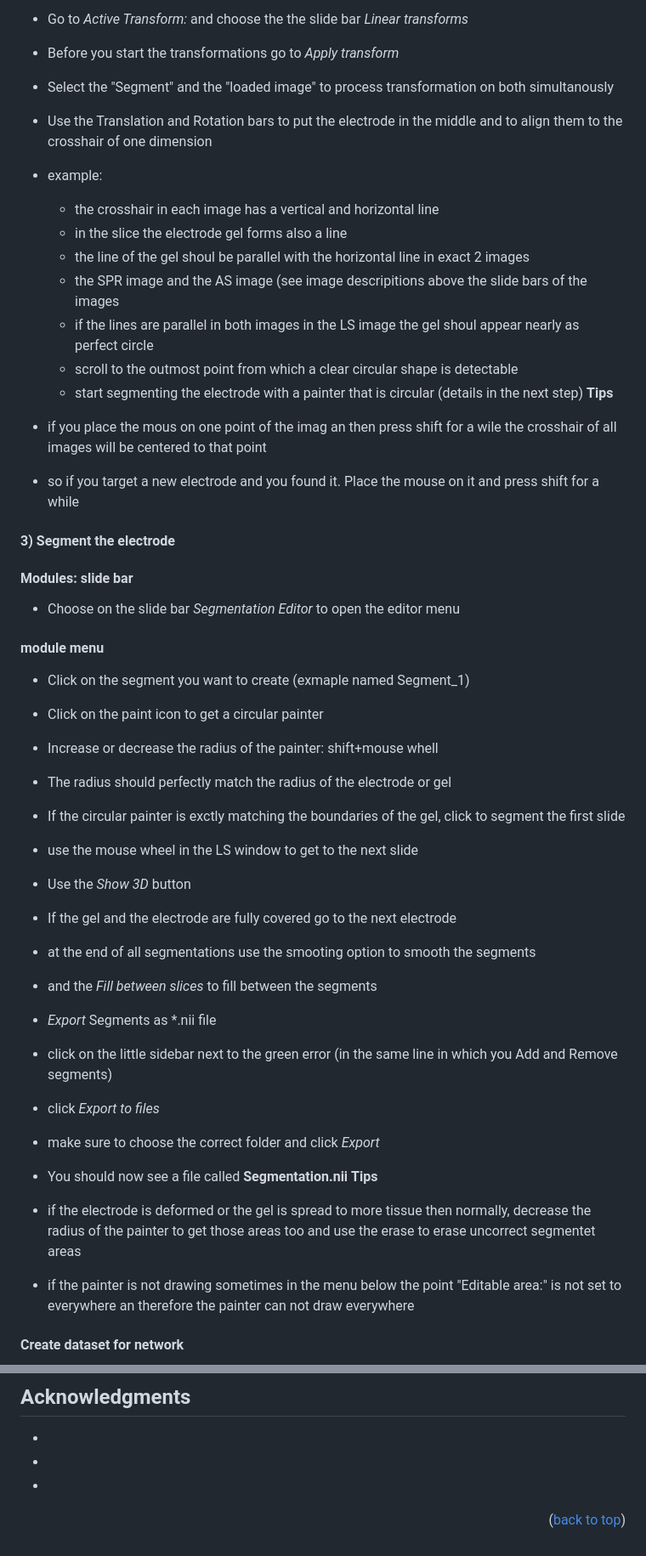
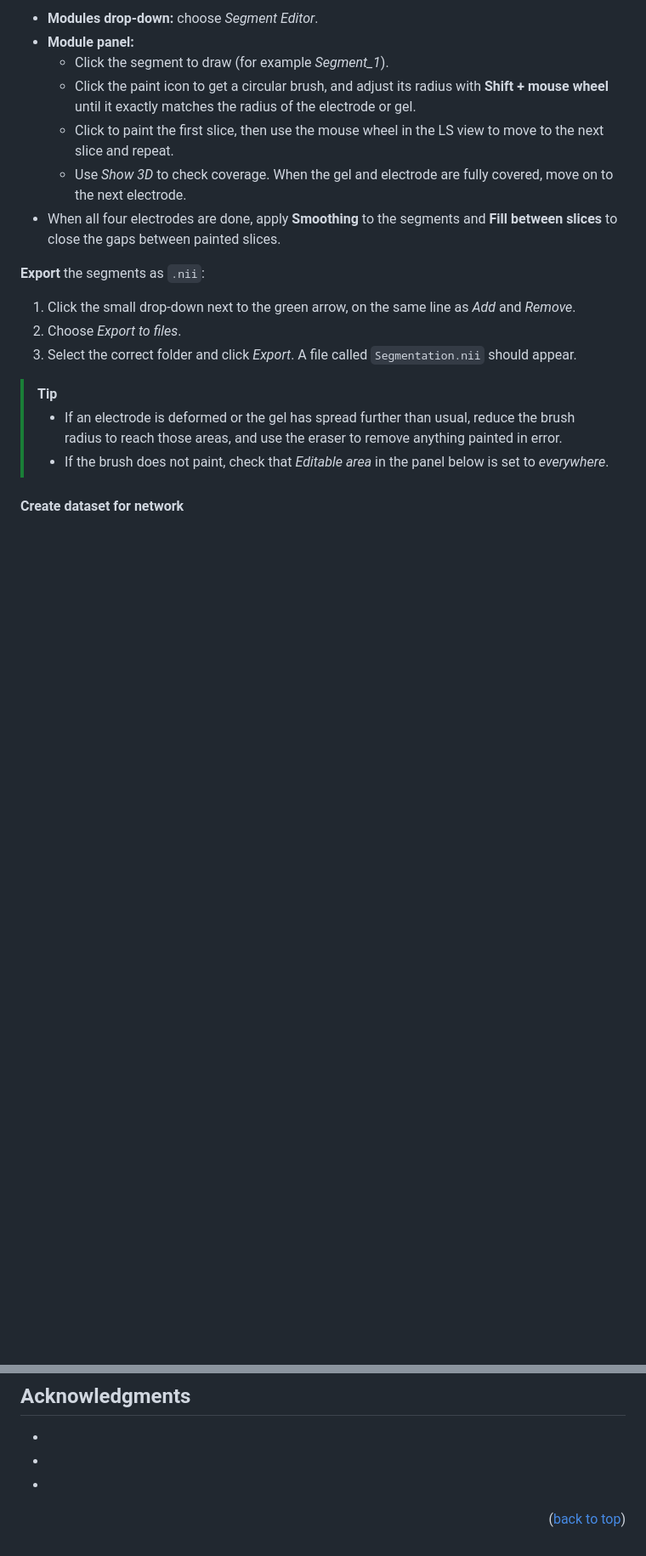
Before and after one commit to LawsOfForm/Automated_Electrode_Coordinate_Extraction, a Markdown page: README.md, 2 parts joined by grey strips. Shown at 85% size. Rendered like a GitHub page; blank space fills up the shorter version.

```diff
--- a/README.md
+++ b/README.md
@@ -354,51 +352,21 @@ In matlab coregistrated images named like this *rsub-xx_ses-x_acq-petra_run-0x_P
 
-* Go to *Active Transform:* and choose the the slide bar *Linear transforms*
-* Before you start the transformations go to *Apply transform*
-* Select the "Segment" and the "loaded image" to process transformation on both simultanously
-* Use the Translation and Rotation bars to put the electrode in the middle and to align them to the crosshair of one dimension
-* example:
-  * the crosshair in each image has a vertical and horizontal line
-  * in the slice the electrode gel forms also a line
-  * the line of the gel shoul be parallel with the horizontal line in exact 2 images
-  * the SPR image and the AS image (see image descripitions above the slide bars of the images
-  * if the lines are parallel in both images in the LS image the gel shoul appear nearly as perfect circle
-  * scroll to the outmost point from which a clear circular shape is detectable
-  * start segmenting the electrode with a painter that is circular (details in the next step)
-__Tips__
+- **Modules drop-down:** choose *Segment Editor*.
+- **Module panel:**
+  - Click the segment to draw (for example *Segment_1*).
+  - Click the paint icon to get a circular brush, and adjust its radius with **Shift + mouse wheel** until it exactly matches the radius of the electrode or gel.
+  - Click to paint the first slice, then use the mouse wheel in the LS view to move to the next slice and repeat.
+  - Use *Show 3D* to check coverage. When the gel and electrode are fully covered, move on to the next electrode.
+- When all four electrodes are done, apply **Smoothing** to the segments and **Fill between slices** to close the gaps between painted slices.
 
-* if you place the mous on one point of the imag an then press shift for a wile the crosshair of all images will be centered to that point
-* so if you target a new electrode and you found it. Place the mouse on it and press shift for a while
+**Export** the segments as `.nii`:
 
-#### 3) Segment the electrode
+1. Click the small drop-down next to the green arrow, on the same line as *Add* and *Remove*.
+2. Choose *Export to files*.
+3. Select the correct folder and click *Export*. A file called `Segmentation.nii` should appear.
 
-#### Modules: slide bar
-
-* Choose on the slide bar *Segmentation Editor* to open the editor menu
-
-####  module menu
-
-* Click on the segment you want to create (exmaple named Segment_1)
-* Click on the paint icon to get a circular painter
-* Increase or decrease the radius of the painter: shift+mouse whell
-* The radius should perfectly match the radius of the electrode or gel
-* If the circular painter is exctly matching the boundaries of the gel, click to segment the first slide
-* use the mouse wheel in the LS window to get to the next slide
-* Use the *Show 3D* button
-* If the gel and the electrode are fully covered go to the next electrode
-
-* at the end of all segmentations use the smooting option to smooth the segments
-* and the *Fill between slices* to fill between the segments
-
-* _Export_ Segments as *.nii file
-* click on the little sidebar next to the green error (in the same line in which you Add and Remove segments)
-* click *Export to files*
-* make sure to choose the correct folder and click *Export*
-* You should now see a file called __Segmentation.nii__
-__Tips__
-
-* if the electrode is deformed or the gel is spread to more tissue then normally, decrease the radius of the painter to get those areas too and use the erase to erase uncorrect segmentet areas
-
-* if the painter is not drawing sometimes in the menu below the point "Editable area:" is not set to everywhere an therefore the painter can not draw everywhere
+> [!TIP]
+> - If an electrode is deformed or the gel has spread further than usual, reduce the brush radius to reach those areas, and use the eraser to remove anything painted in error.
+> - If the brush does not paint, check that *Editable area* in the panel below is set to *everywhere*.
 
 #### Create dataset for network
 
@@ -604,20 +571,18 @@ Project Link: [https://github.com/LawsOfForm/Automated_Electrode_Coordinate_Extr
 
 <p align="right">(<a href="#readme-top">back to top</a>)</p>
 
-
-
 <!-- MARKDOWN LINKS & IMAGES -->
 <!-- https://www.markdownguide.org/basic-syntax/#reference-style-links -->
-[contributors-shield]: https://img.shields.io/github/contributors/github_username/repo_name.svg?style=for-the-badge
-[contributors-url]: https://github.com/github_username/repo_name/graphs/contributors
-[forks-shield]: https://img.shields.io/github/forks/github_username/repo_name.svg?style=for-the-badge
-[forks-url]: https://github.com/github_username/repo_name/network/members
-[stars-shield]: https://img.shields.io/github/stars/github_username/repo_name.svg?style=for-the-badge
-[stars-url]: https://github.com/github_username/repo_name/stargazers
-[issues-shield]: https://img.shields.io/github/issues/github_username/repo_name.svg?style=for-the-badge
-[issues-url]: https://github.com/github_username/repo_name/issues
-[license-shield]: https://img.shields.io/github/license/github_username/repo_name.svg?style=for-the-badge
-[license-url]: https://github.com/github_username/repo_name/blob/master/LICENSE.txt
+[contributors-shield]: https://img.shields.io/github/contributors/LawsOfForm/Automated_Electrode_Coordinate_Extraction.svg?style=for-the-badge
+[contributors-url]: https://github.com/LawsOfForm/Automated_Electrode_Coordinate_Extraction/graphs/contributors
+[forks-shield]: https://img.shields.io/github/forks/LawsOfForm/Automated_Electrode_Coordinate_Extraction.svg?style=for-the-badge
+[forks-url]: https://github.com/LawsOfForm/Automated_Electrode_Coordinate_Extraction/network/members
+[stars-shield]: https://img.shields.io/github/stars/LawsOfForm/Automated_Electrode_Coordinate_Extraction.svg?style=for-the-badge
+[stars-url]: https://github.com/LawsOfForm/Automated_Electrode_Coordinate_Extraction/stargazers
+[issues-shield]: https://img.shields.io/github/issues/LawsOfForm/Automated_Electrode_Coordinate_Extraction.svg?style=for-the-badge
+[issues-url]: https://github.com/LawsOfForm/Automated_Electrode_Coordinate_Extraction/issues
+[license-shield]: https://img.shields.io/github/license/LawsOfForm/Automated_Electrode_Coordinate_Extraction.svg?style=for-the-badge
+[license-url]: https://github.com/LawsOfForm/Automated_Electrode_Coordinate_Extraction/blob/master/LICENSE.txt
 [linkedin-shield]: https://img.shields.io/badge/-LinkedIn-black.svg?style=for-the-badge&logo=linkedin&colorB=555
 [linkedin-url]: https://linkedin.com/in/linkedin_username
 [product-screenshot]: images/screenshot.png
```
Also changed, not shown: other parts of README.md (+60 -63 lines).
